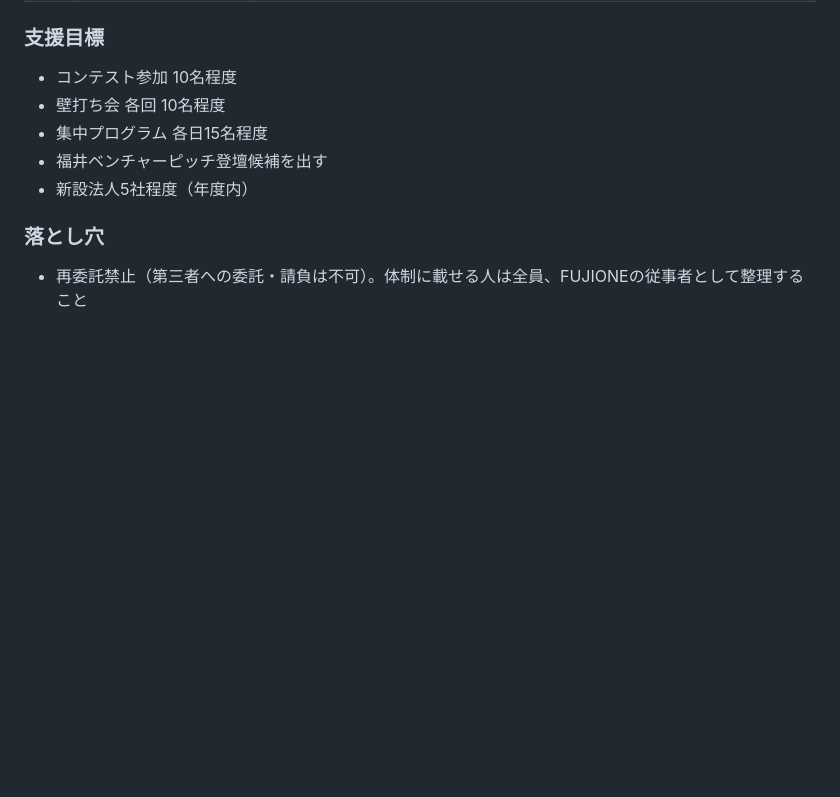
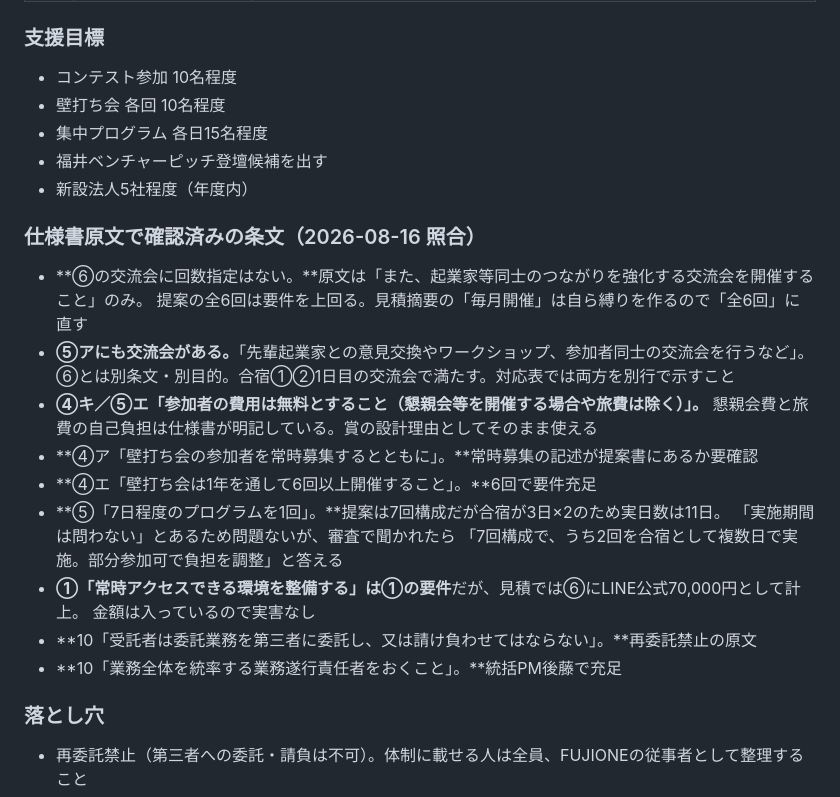
Before and after one commit to mika-fukuimodel/kakusei, a Markdown page: docs/嶺南創業サポート_進行メモ.md, the part around the change. GitHub-like rendering; blank space fills up the shorter version.

Commit message:
Record spec clauses verified against the original document
Confirms the exchange-meeting requirement has no stated frequency,
that clauses 4-ki/5-e allow participants to bear social and travel
costs, and notes the open points on standing recruitment and the
seven-day program length.

Co-Authored-By: Claude Opus 5 <noreply@anthropic.com>
Claude-Session: https://claude.ai/code/session_01PCyQfZcuDUnem56hRzhccX

```diff
--- a/docs/嶺南創業サポート_進行メモ.md
+++ b/docs/嶺南創業サポート_進行メモ.md
@@ -51,6 +51,24 @@ FTJlabは広報を担う（従事者方式）。
 - 集中プログラム 各日15名程度
 - 福井ベンチャーピッチ登壇候補を出す
 - 新設法人5社程度（年度内）
+
+### 仕様書原文で確認済みの条文（2026-08-16 照合）
+
+- **⑥の交流会に回数指定はない。**原文は「また、起業家等同士のつながりを強化する交流会を開催すること」のみ。
+  提案の全6回は要件を上回る。見積摘要の「毎月開催」は自ら縛りを作るので「全6回」に直す
+- **⑤アにも交流会がある。**「先輩起業家との意見交換やワークショップ、参加者同士の交流会を行うなど」。
+  ⑥とは別条文・別目的。合宿①②1日目の交流会で満たす。対応表では両方を別行で示すこと
+- **④キ／⑤エ「参加者の費用は無料とすること（懇親会等を開催する場合や旅費は除く）」。**
+  懇親会費と旅費の自己負担は仕様書が明記している。賞の設計理由としてそのまま使える
+- **④ア「壁打ち会の参加者を常時募集するとともに」。**常時募集の記述が提案書にあるか要確認
+- **④エ「壁打ち会は1年を通して6回以上開催すること」。**6回で要件充足
+- **⑤「7日程度のプログラムを1回」。**提案は7回構成だが合宿が3日×2のため実日数は11日。
+  「実施期間は問わない」とあるため問題ないが、審査で聞かれたら
+  「7回構成で、うち2回を合宿として複数日で実施。部分参加可で負担を調整」と答える
+- **①「常時アクセスできる環境を整備する」は①の要件**だが、見積では⑥にLINE公式70,000円として計上。
+  金額は入っているので実害なし
+- **10「受託者は委託業務を第三者に委託し、又は請け負わせてはならない」。**再委託禁止の原文
+- **10「業務全体を統率する業務遂行責任者をおくこと」。**統括PM後藤で充足
 
 ### 落とし穴
 
```
